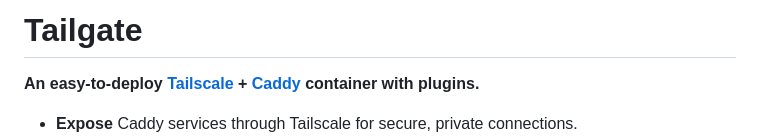
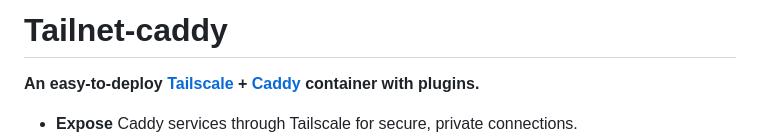
Before and after one commit to sudosu404/tailnet, a Markdown page: README.md, the part around the change. GitHub-like rendering.

Commit message:
finishing init setup

```diff
--- a/README.md
+++ b/README.md
@@ -1,4 +1,4 @@
-# Tailgate
+# Tailnet-caddy
 
 **An easy-to-deploy [Tailscale](https://tailscale.com/) + [Caddy](https://caddyserver.com/) container with plugins.**
 
```
